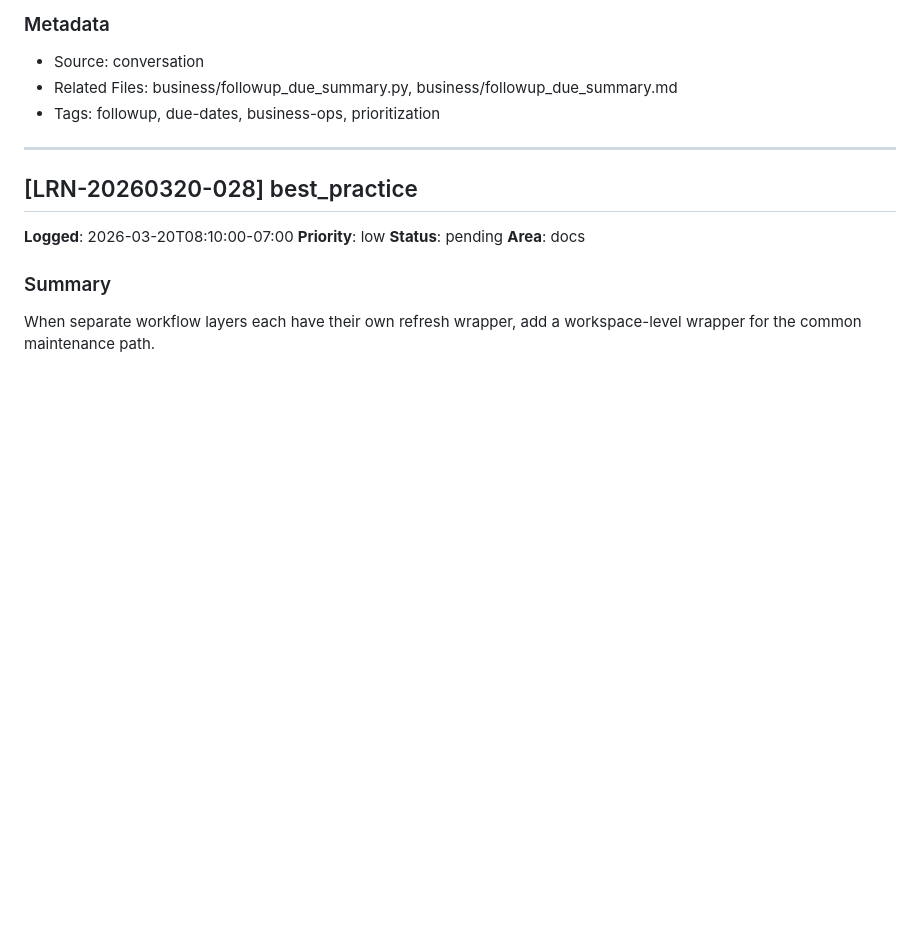
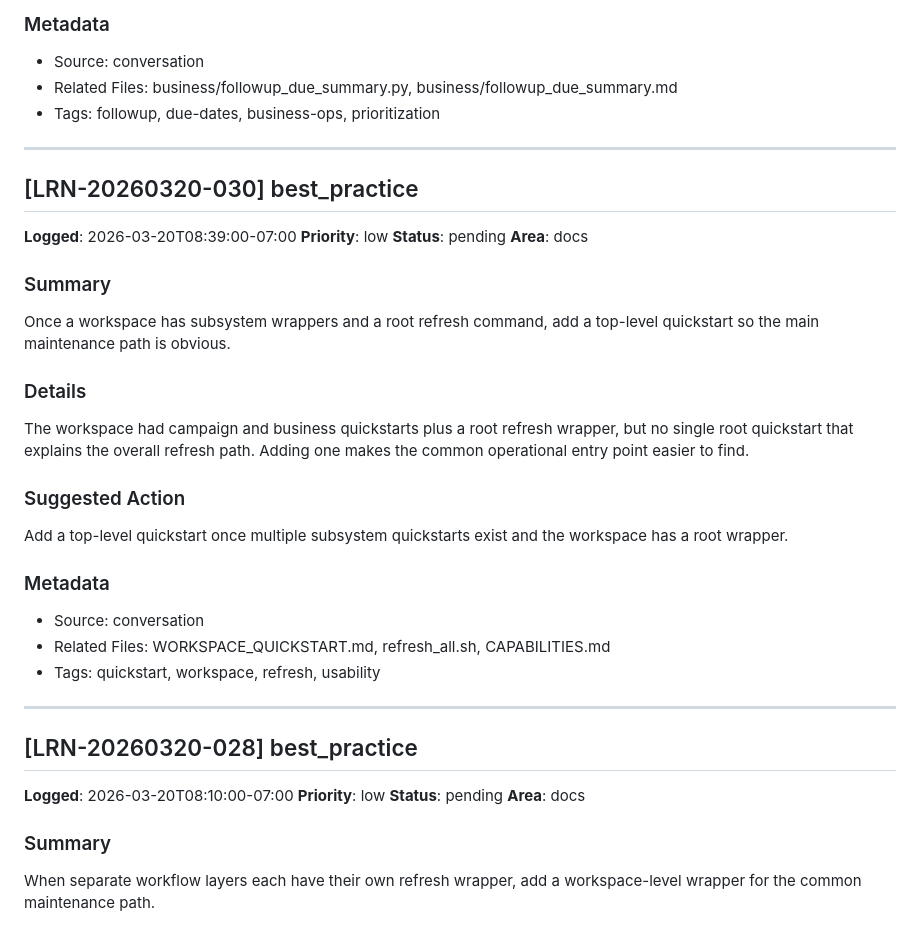
Before and after one commit to supercomputerconsultingllc-prog/Z, a Markdown page: .learnings/LEARNINGS.md, the part around the change. GitHub-like rendering; blank space fills up the shorter version.

Commit message:
Add workspace quickstart

```diff
--- a/.learnings/LEARNINGS.md
+++ b/.learnings/LEARNINGS.md
@@ -598,6 +598,29 @@ When a workflow tracks dates, add a view organized around time urgency, not just
 
 ---
 
+## [LRN-20260320-030] best_practice
+
+**Logged**: 2026-03-20T08:39:00-07:00
+**Priority**: low
+**Status**: pending
+**Area**: docs
+
+### Summary
+Once a workspace has subsystem wrappers and a root refresh command, add a top-level quickstart so the main maintenance path is obvious.
+
+### Details
+The workspace had campaign and business quickstarts plus a root refresh wrapper, but no single root quickstart that explains the overall refresh path. Adding one makes the common operational entry point easier to find.
+
+### Suggested Action
+Add a top-level quickstart once multiple subsystem quickstarts exist and the workspace has a root wrapper.
+
+### Metadata
+- Source: conversation
+- Related Files: WORKSPACE_QUICKSTART.md, refresh_all.sh, CAPABILITIES.md
+- Tags: quickstart, workspace, refresh, usability
+
+---
+
 ## [LRN-20260320-028] best_practice
 
 **Logged**: 2026-03-20T08:10:00-07:00
```
Also changed, not shown: CAPABILITIES.md (+1 -0 lines), WORKSPACE_QUICKSTART.md (added, +30 -0 lines).
